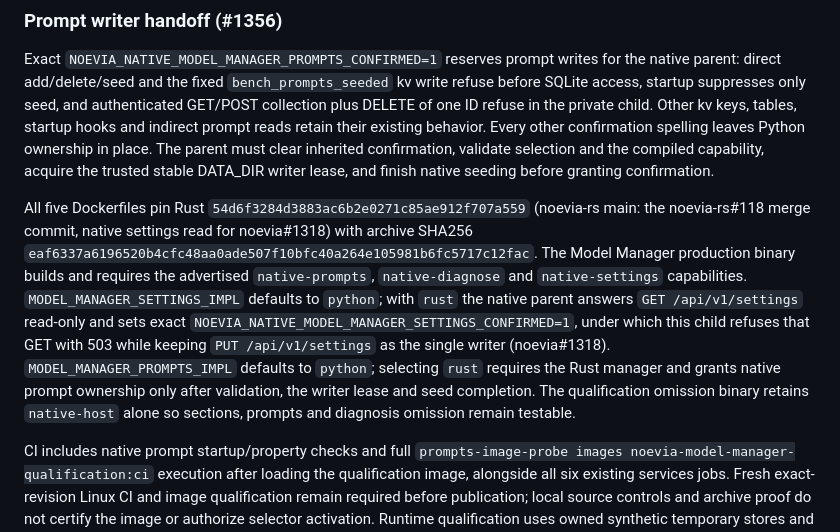
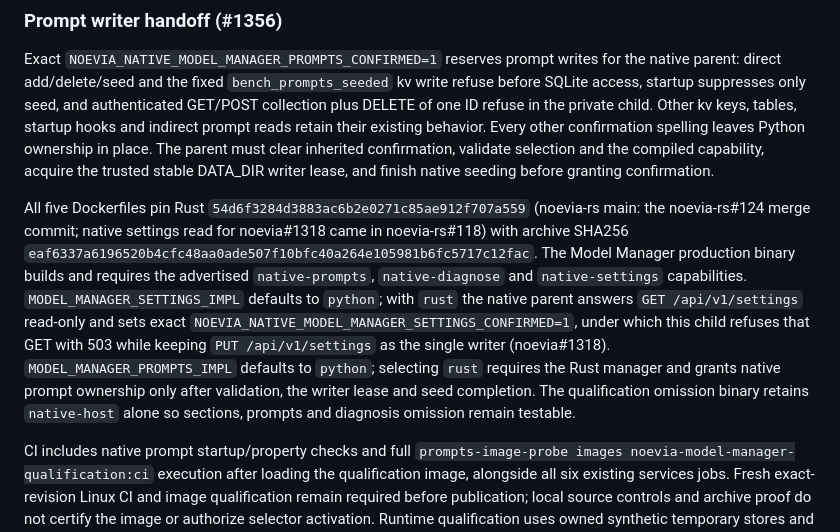
Before and after one commit to sbstndalton/noevia-services, a Markdown page: model-manager/README.md, the part around the change. GitHub-like rendering.

Commit message:
docs(model-manager): name the rs#124 merge commit for the 54d6f328 pin
Co-Authored-By: Claude Opus 5.5 <noreply@anthropic.com>

```diff
--- a/model-manager/README.md
+++ b/model-manager/README.md
@@ -20,7 +20,7 @@ Unported business startup (DB initialization, sampler, orphan handling and optio
 
 Exact `NOEVIA_NATIVE_MODEL_MANAGER_PROMPTS_CONFIRMED=1` reserves prompt writes for the native parent: direct add/delete/seed and the fixed `bench_prompts_seeded` kv write refuse before SQLite access, startup suppresses only seed, and authenticated GET/POST collection plus DELETE of one ID refuse in the private child. Other kv keys, tables, startup hooks and indirect prompt reads retain their existing behavior. Every other confirmation spelling leaves Python ownership in place. The parent must clear inherited confirmation, validate selection and the compiled capability, acquire the trusted stable DATA_DIR writer lease, and finish native seeding before granting confirmation.
 
-All five Dockerfiles pin Rust `54d6f3284d3883ac6b2e0271c85ae912f707a559` (noevia-rs main: the noevia-rs#118 merge commit, native settings read for noevia#1318) with archive SHA256 `eaf6337a6196520b4cfc48aa0ade507f10bfc40a264e105981b6fc5717c12fac`. The Model Manager production binary builds and requires the advertised `native-prompts`, `native-diagnose` and `native-settings` capabilities. `MODEL_MANAGER_SETTINGS_IMPL` defaults to `python`; with `rust` the native parent answers `GET /api/v1/settings` read-only and sets exact `NOEVIA_NATIVE_MODEL_MANAGER_SETTINGS_CONFIRMED=1`, under which this child refuses that GET with 503 while keeping `PUT /api/v1/settings` as the single writer (noevia#1318). `MODEL_MANAGER_PROMPTS_IMPL` defaults to `python`; selecting `rust` requires the Rust manager and grants native prompt ownership only after validation, the writer lease and seed completion. The qualification omission binary retains `native-host` alone so sections, prompts and diagnosis omission remain testable.
+All five Dockerfiles pin Rust `54d6f3284d3883ac6b2e0271c85ae912f707a559` (noevia-rs main: the noevia-rs#124 merge commit; native settings read for noevia#1318 came in noevia-rs#118) with archive SHA256 `eaf6337a6196520b4cfc48aa0ade507f10bfc40a264e105981b6fc5717c12fac`. The Model Manager production binary builds and requires the advertised `native-prompts`, `native-diagnose` and `native-settings` capabilities. `MODEL_MANAGER_SETTINGS_IMPL` defaults to `python`; with `rust` the native parent answers `GET /api/v1/settings` read-only and sets exact `NOEVIA_NATIVE_MODEL_MANAGER_SETTINGS_CONFIRMED=1`, under which this child refuses that GET with 503 while keeping `PUT /api/v1/settings` as the single writer (noevia#1318). `MODEL_MANAGER_PROMPTS_IMPL` defaults to `python`; selecting `rust` requires the Rust manager and grants native prompt ownership only after validation, the writer lease and seed completion. The qualification omission binary retains `native-host` alone so sections, prompts and diagnosis omission remain testable.
 
 CI includes native prompt startup/property checks and full `prompts-image-probe images noevia-model-manager-qualification:ci` execution after loading the qualification image, alongside all six existing services jobs. Fresh exact-revision Linux CI and image qualification remain required before publication; local source controls and archive proof do not certify the image or authorize selector activation. Runtime qualification uses owned synthetic temporary stores and suppresses only sampler/recovery/Docker discovery; it never loads a model. The image probes set `CHAT_MODEL_IDLE_UNLOAD_SECONDS=0` so the startup idle-unload reconcile (noevia#1747, noevia-rs#108) leaves their synthetic `models.ini` fixtures byte-identical; the reconcile itself is covered by noevia-rs `tests/idle_unload.rs`.
 
```
